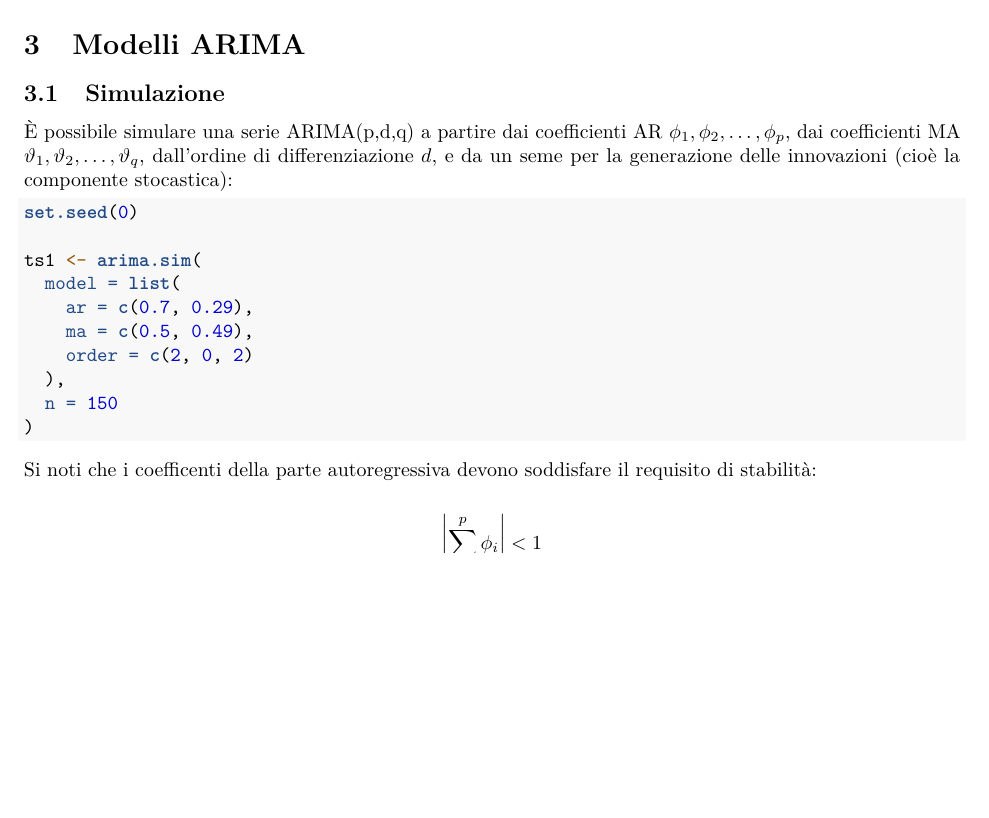
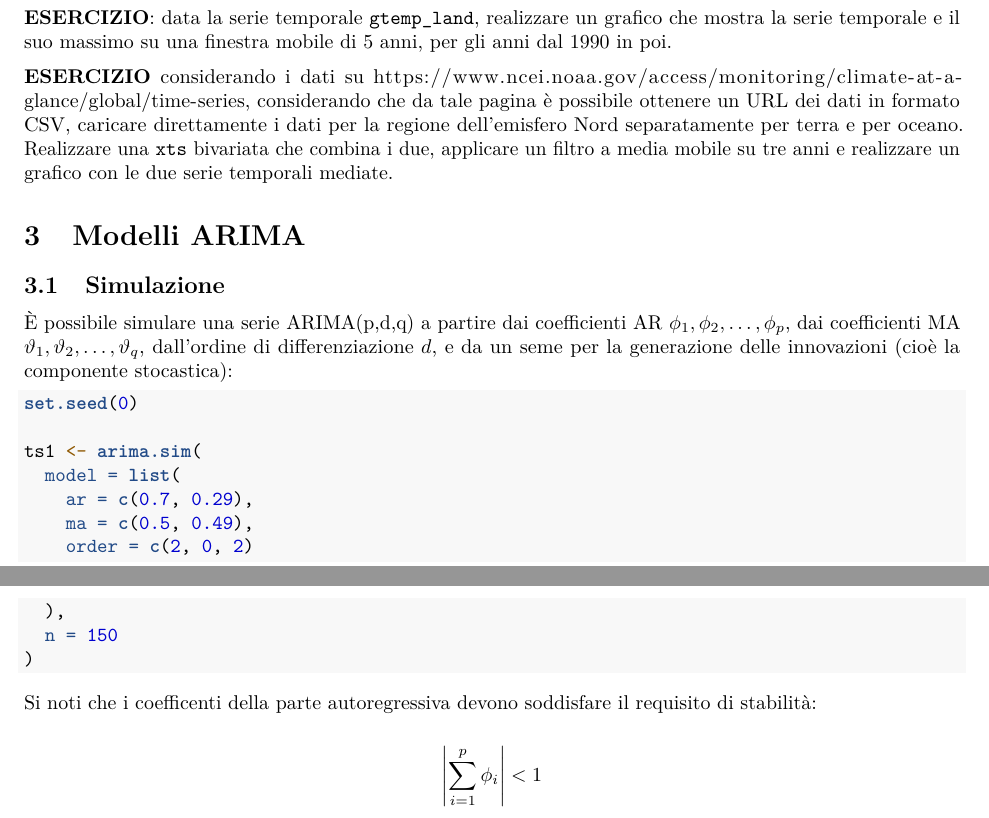
Before and after one commit to pbosetti/ADAS-24, an R Markdown document (Lezione-7.Rmd): part of page 9 of 12 before the commit and two parts of pages 9 and 10 of 12 after it, the two joined at a grey line, cut at the place of the change, the shorter picture padded with empty space. Rendered offline with R 4.5, knitr and Pandoc, then LaTeX, with nearby package versions; code that draws random numbers runs with fixed seeds of ours; some code elsewhere in the file could not run offline.

Commit message:
Added exercise

````diff
--- a/Lezione-7.Rmd
+++ b/Lezione-7.Rmd
@@ -333,6 +333,10 @@ gt %>%
   )
 ```
 
+**ESERCIZIO**: data la serie temporale `gtemp_land`, realizzare un grafico che mostra la serie temporale e il suo massimo su una finestra mobile di 5 anni, per gli anni dal 1990 in poi.
+
+**ESERCIZIO** considerando i dati su <https://www.ncei.noaa.gov/access/monitoring/climate-at-a-glance/global/time-series>, considerando che da tale pagina è possibile ottenere un URL dei dati in formato CSV, caricare direttamente i dati per la regione dell'emisfero Nord separatamente per terra e per oceano. Realizzare una `xts` bivariata che combina i due, applicare un filtro a media mobile su tre anni e realizzare un grafico con le due serie temporali mediate.
+
 
 # Modelli ARIMA
 
````
